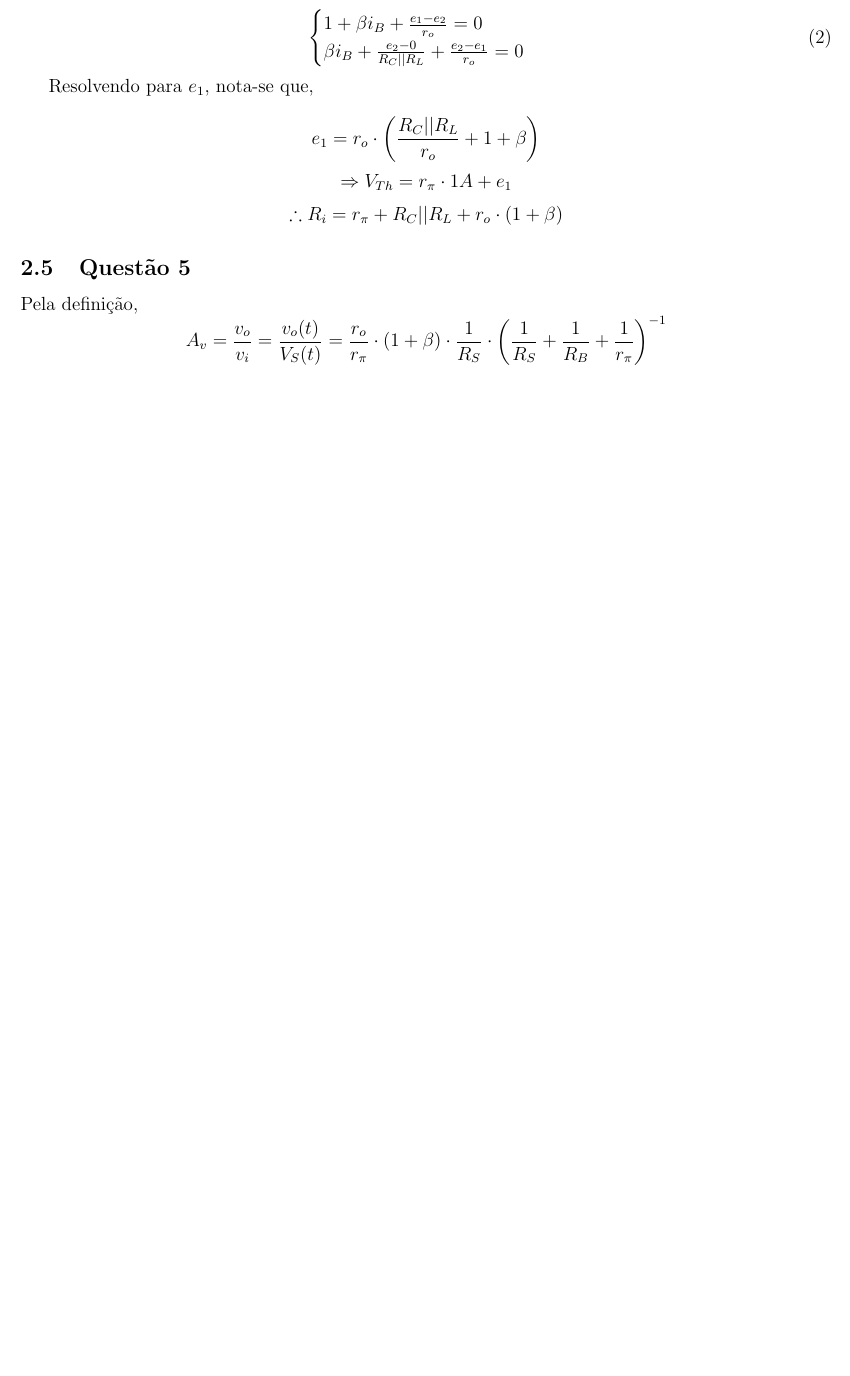
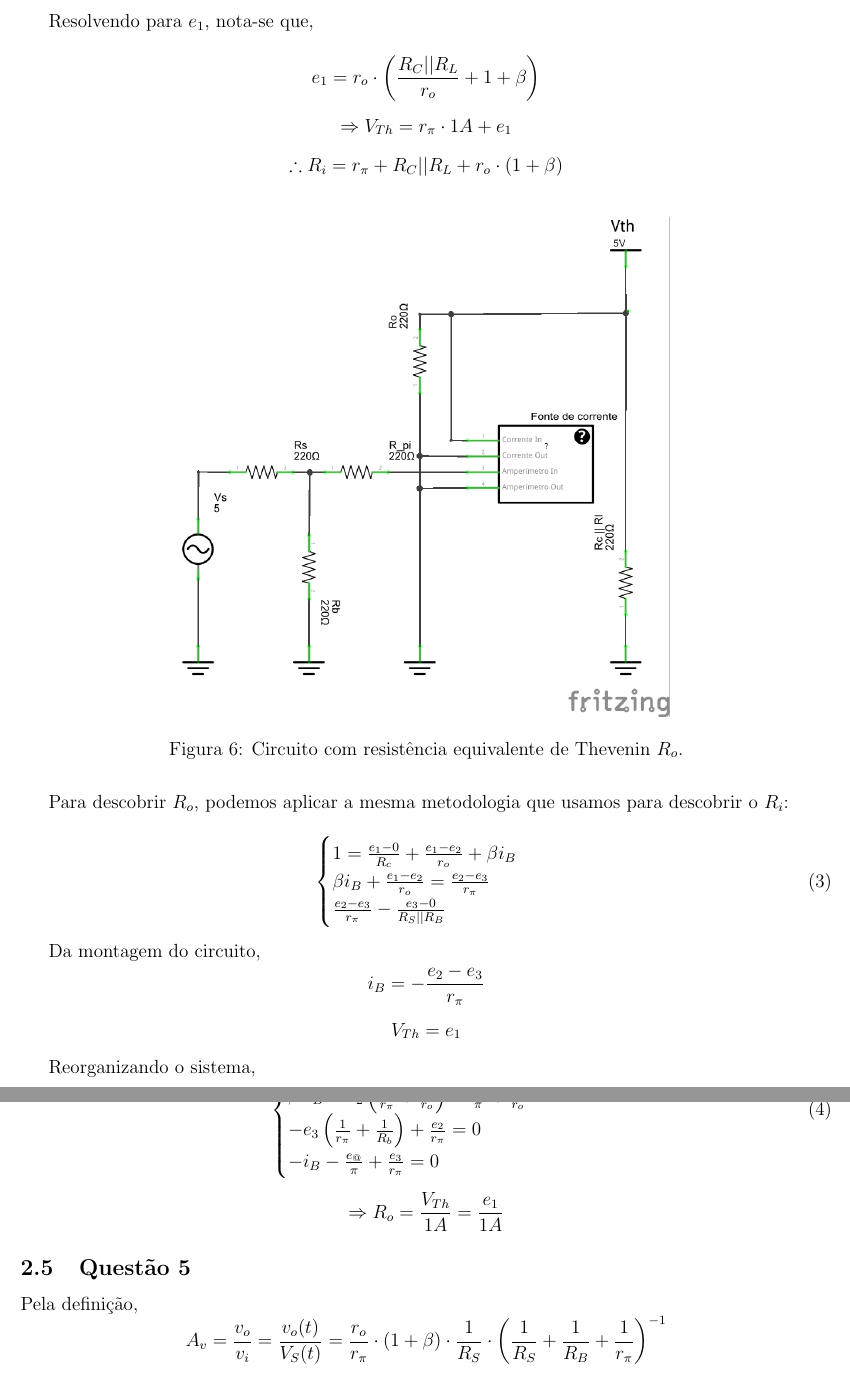
Before and after one commit to ishiikurisu/DCE, a LaTeX document (relatorios/prerel6.tex): part of page 5 of 5 before the commit and two parts of pages 5 and 6 of 6 after it, the two joined at a grey line, cut at the place of the change, the shorter picture padded with empty space. Compiled offline with pdfLaTeX.

Commit message:
Talking about how to solve for R_o

```diff
--- a/relatorios/prerel6.tex
+++ b/relatorios/prerel6.tex
@@ -109,3 +109,26 @@ $$ e_1 = r_o \cdot \left( \frac{R_C || R_L}{r_o} + 1 + \beta \right) $$
 $$ \Rightarrow V_{Th} = r_\pi \cdot 1A + e_1 $$
 $$ \therefore R_i = r_\pi + R_C || R_L + r_o \cdot (1 + \beta) $$
 
+\begin{figure}[H]
+    \centering
+    \includegraphics[width=0.6\textwidth]{figs/rel6/ex4o.png}
+    \caption{Circuito com resistência equivalente de Thevenin $R_o$.}
+\end{figure}
+
+Para descobrir $R_o$, podemos aplicar a mesma metodologia que usamos para descobrir o $R_i$:
+
+\begin{equation}
+    \begin{cases}
+        1 = \frac{e_1 - 0}{R_c} + \frac{e_1 - e_2}{r_o} + \beta i_B \\
+        \beta i_B + \frac{e_1 - e_2}{r_o} = \frac{e_2 - e_3}{r_\pi} \\
+         \frac{e_2 - e_3}{r_\pi} - \frac{e_3 - 0}{R_S || R_B}
+    \end{cases}
+\end{equation}
+
+Da montagem do circuito,
+$$ i_B = -\frac{e_2 - e_3}{r_\pi} $$
+$$ V_{Th} = e_1 $$
+
+Reorganizando o sistema,
+
+\begin{equation}
@@ -112,3 +138,10 @@ $$ \therefore R_i = r_\pi + R_C || R_L + r_o \cdot (1 + \beta) $$
+        - e_3 \left(\frac{1}{r_\pi} + \frac{1}{R_b}\right) + \frac{e_2}{r_\pi} = 0 \\
+        - i_B - \frac{e_@}{\pi} + \frac{e_3}{r_\pi} = 0
+    \end{cases}
+\end{equation}
+
+$$ \Rightarrow R_o = \frac{V_{Th}}{1A} = \frac{e_1}{1A} $$
+
 \subsection{Questão 5}
 
 Pela definição,
```
Also changed, not shown: relatorios/130070629.pdf, relatorios/prerel6.tex (3 more changed lines), 1 other file.
